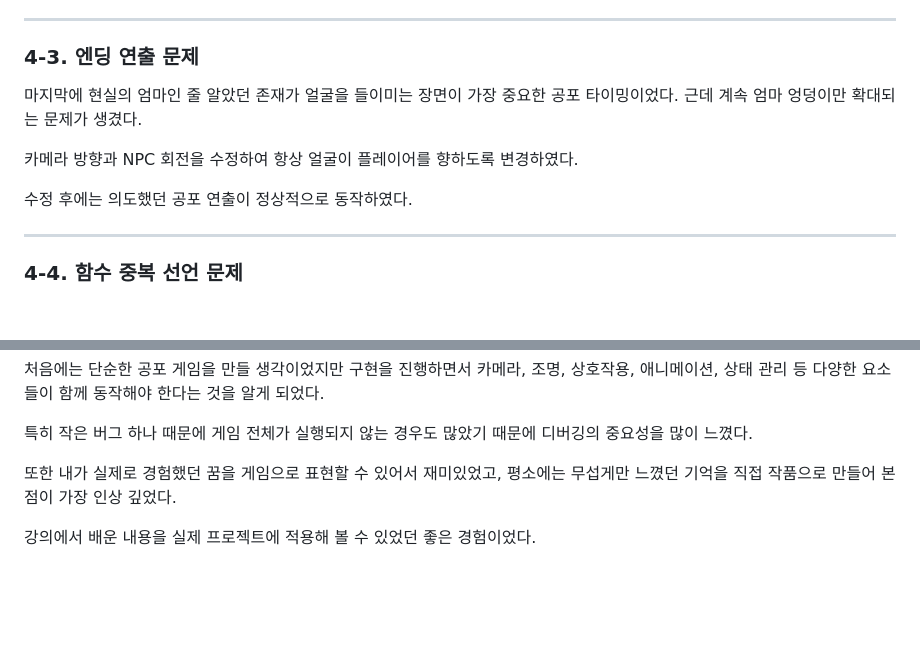
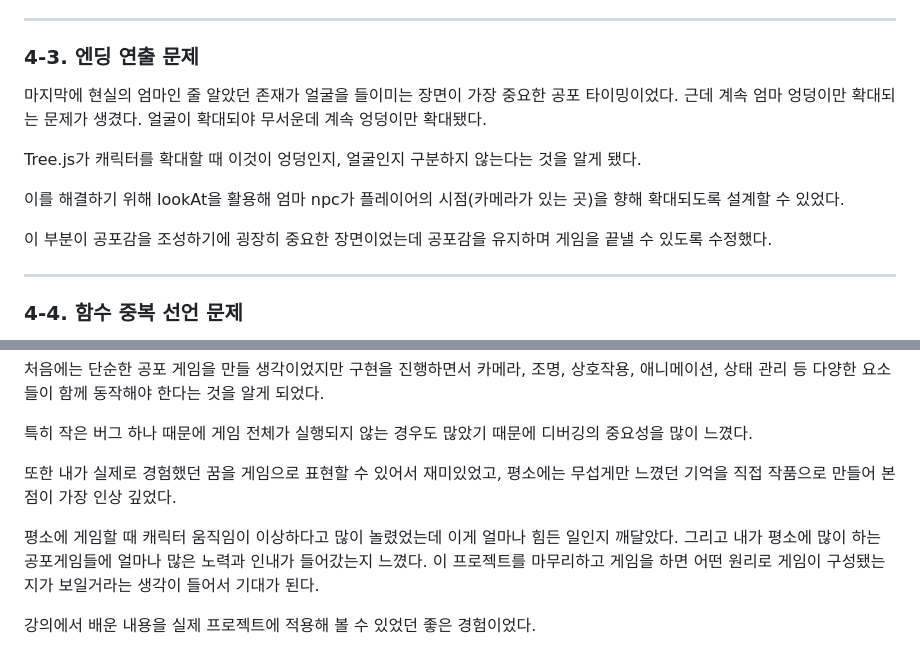
Before and after one commit to 2024603039/dream-walker, a Markdown page: REPORT.md, 2 parts joined by grey strips. GitHub-like rendering; blank space fills up the shorter version.

```diff
--- a/REPORT.md
+++ b/REPORT.md
@@ -532,11 +532,13 @@ momNPC.rotation.z =
 
 ### 4-3. 엔딩 연출 문제
 
-마지막에 현실의 엄마인 줄 알았던 존재가 얼굴을 들이미는 장면이 가장 중요한 공포 타이밍이었다. 근데 계속 엄마 엉덩이만 확대되는 문제가 생겼다.
+마지막에 현실의 엄마인 줄 알았던 존재가 얼굴을 들이미는 장면이 가장 중요한 공포 타이밍이었다. 근데 계속 엄마 엉덩이만 확대되는 문제가 생겼다. 얼굴이 확대되야 무서운데 계속 엉덩이만 확대됐다.
 
-카메라 방향과 NPC 회전을 수정하여 항상 얼굴이 플레이어를 향하도록 변경하였다.
+Tree.js가 캐릭터를 확대할 때 이것이 엉덩인지, 얼굴인지 구분하지 않는다는 것을 알게 됐다.
 
-수정 후에는 의도했던 공포 연출이 정상적으로 동작하였다.
+이를 해결하기 위해 lookAt을 활용해 엄마 npc가 플레이어의 시점(카메라가 있는 곳)을 향해 확대되도록 설계할 수 있었다.
+
+이 부분이 공포감을 조성하기에 굉장히 중요한 장면이었는데 공포감을 유지하며 게임을 끝낼 수 있도록 수정했다.
 
 ---
 
@@ -574,4 +576,6 @@ momNPC.rotation.z =
 
 또한 내가 실제로 경험했던 꿈을 게임으로 표현할 수 있어서 재미있었고, 평소에는 무섭게만 느꼈던 기억을 직접 작품으로 만들어 본 점이 가장 인상 깊었다.
 
+평소에 게임할 때 캐릭터 움직임이 이상하다고 많이 놀렸었는데 이게 얼마나 힘든 일인지 깨달았다. 그리고 내가 평소에 많이 하는 공포게임들에 얼마나 많은 노력과 인내가 들어갔는지 느꼈다. 이 프로젝트를 마무리하고 게임을 하면 어떤 원리로 게임이 구성됐는지가 보일거라는 생각이 들어서 기대가 된다.
+
 강의에서 배운 내용을 실제 프로젝트에 적용해 볼 수 있었던 좋은 경험이었다.
```
